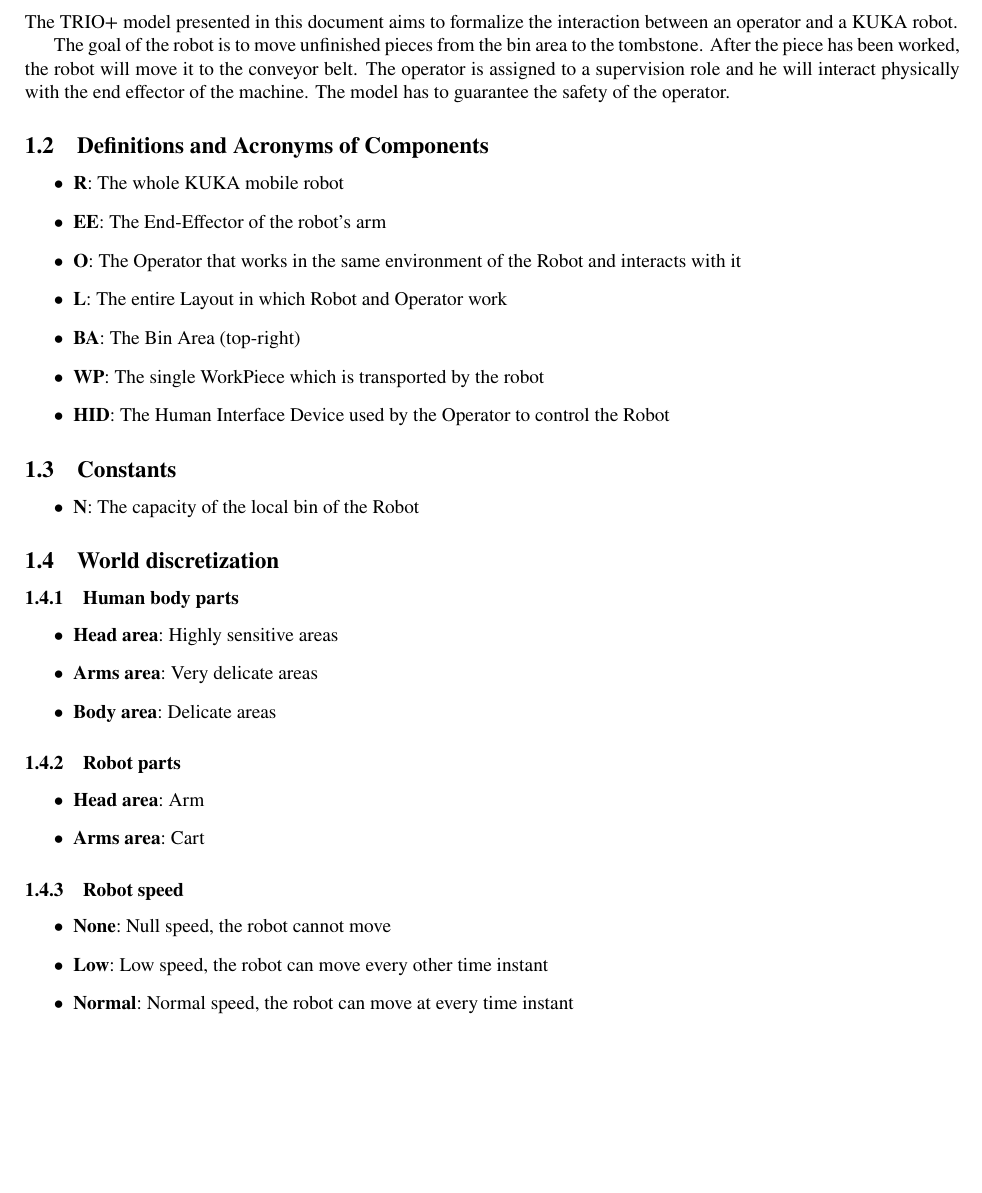
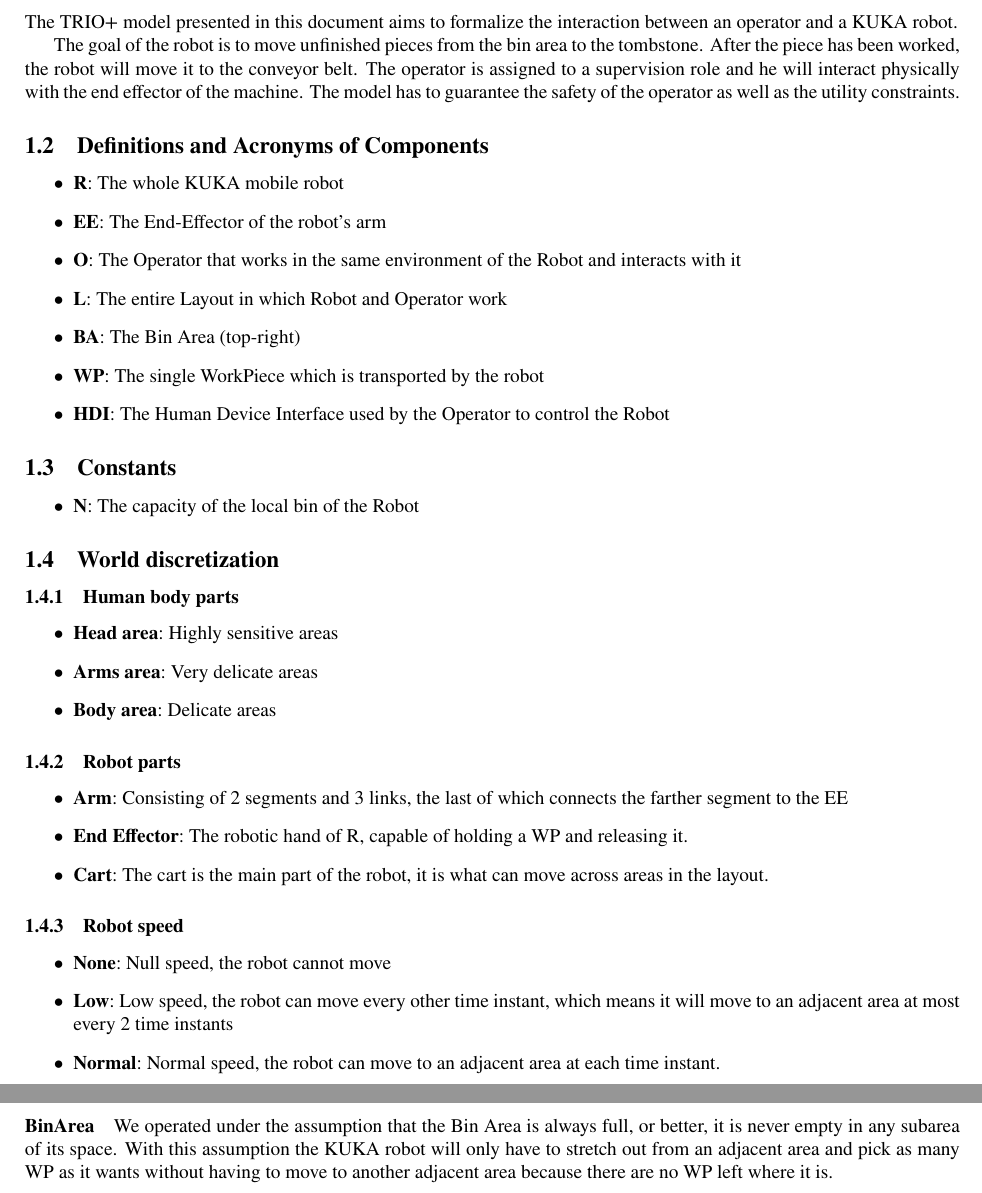
Before and after one commit to mirkomantovani/Formal-Methods-Concurrent-Real-Time, a LaTeX document (document.tex): part of page 3 of 31 before the commit and two parts of pages 3 and 5 of 31 after it, the two joined at a grey line, cut so that both start at the same text, the shorter picture padded with empty space. Compiled offline with pdfLaTeX.

Commit message:
Modified assumptions and world discretization

```diff
--- a/document.tex
+++ b/document.tex
@@ -95,7 +95,7 @@
 The TRIO+ model presented in this document aims to formalize the interaction between an operator and a KUKA robot.
 
 The goal of the robot is to move unfinished pieces from the bin area to the tombstone. After the piece has been worked, the robot will move it to the conveyor belt.
-The operator is assigned to a supervision role and he will interact physically with the end effector of the machine. The model has to guarantee the safety of the operator.
+The operator is assigned to a supervision role and he will interact physically with the end effector of the machine. The model has to guarantee the safety of the operator as well as the utility constraints.
 
 \subsection{Definitions and Acronyms of Components}
 \begin{itemize}
@@ -105,7 +105,7 @@
     \item \textbf{L}:\@ The entire Layout in which Robot and Operator work
     \item \textbf{BA}:\@ The Bin Area (top-right)
     \item \textbf{WP}:\@ The single WorkPiece which is transported by the robot
-    \item \textbf{HID}:\@ The Human Interface Device used by the Operator to control the Robot
+    \item \textbf{HDI}:\@ The Human Device Interface used by the Operator to control the Robot
 \end{itemize}
 
 \subsection{Constants}
@@ -123,15 +123,16 @@
 
 \subsubsection{Robot parts}
 \begin{itemize}
-    \item \textbf{Head area}:\@ Arm
-    \item \textbf{Arms area}:\@ Cart
+    \item \textbf{Arm}:\@ Consisting of 2 segments and 3 links, the last of which connects the farther segment to the EE
+    \item \textbf{End Effector}:\@ The robotic hand of R, capable of holding a WP and releasing it.
+    \item \textbf{Cart}:\@ The cart is the main part of the robot, it is what can move across areas in the layout.
 \end{itemize}
 
 \subsubsection{Robot speed}
 \begin{itemize}
     \item \textbf{None}:\@ Null speed, the robot cannot move
-    \item \textbf{Low}:\@ Low speed, the robot can move every other time instant
-    \item \textbf{Normal}:\@ Normal speed, the robot can move at every time instant
+    \item \textbf{Low}:\@ Low speed, the robot can move every other time instant, which means it will move to an adjacent area at most every 2 time instants
+    \item \textbf{Normal}:\@ Normal speed, the robot can move to an adjacent area at each time instant.
 \end{itemize}
 
 % \subsubsection{Layout areas}
@@ -169,6 +170,9 @@
 
 \paragraph{Human}
 The human is discretized in body, head and arms. Each one of the parts can only occupy one area. The movement can only be observed, but not controlled, by the robot.
+
+\paragraph{BinArea}
+We operated under the assumption that the Bin Area is always full, or better, it is never empty in any subarea of its space. With this assumption the KUKA robot will only have to stretch out from an adjacent area and pick as many WP as it wants without having to move to another adjacent area because there are no WP left where it is.
 
 \clearpage
 \section{Archi-TRIO model}
```
Also changed, not shown: document.tex (4 more changed lines).
